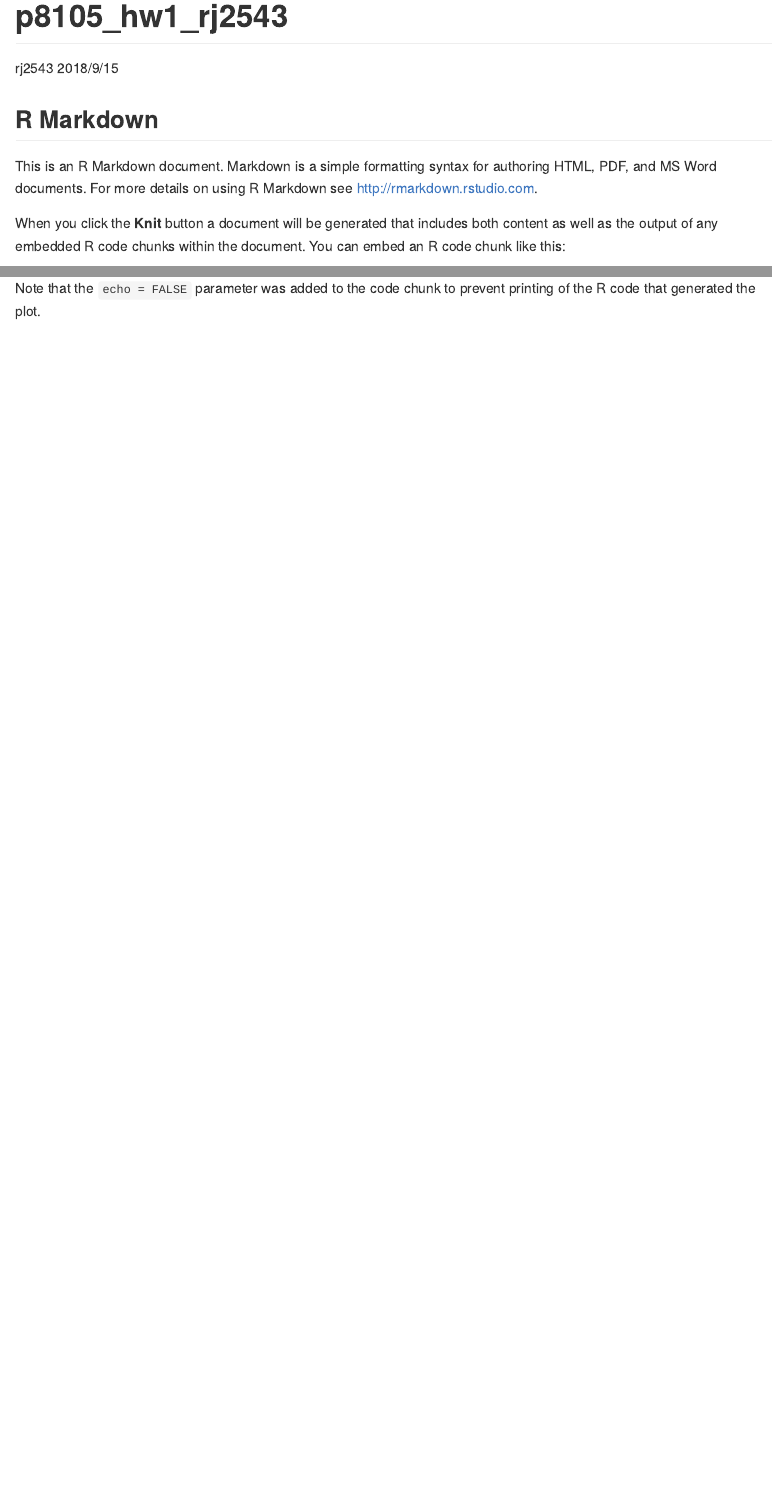
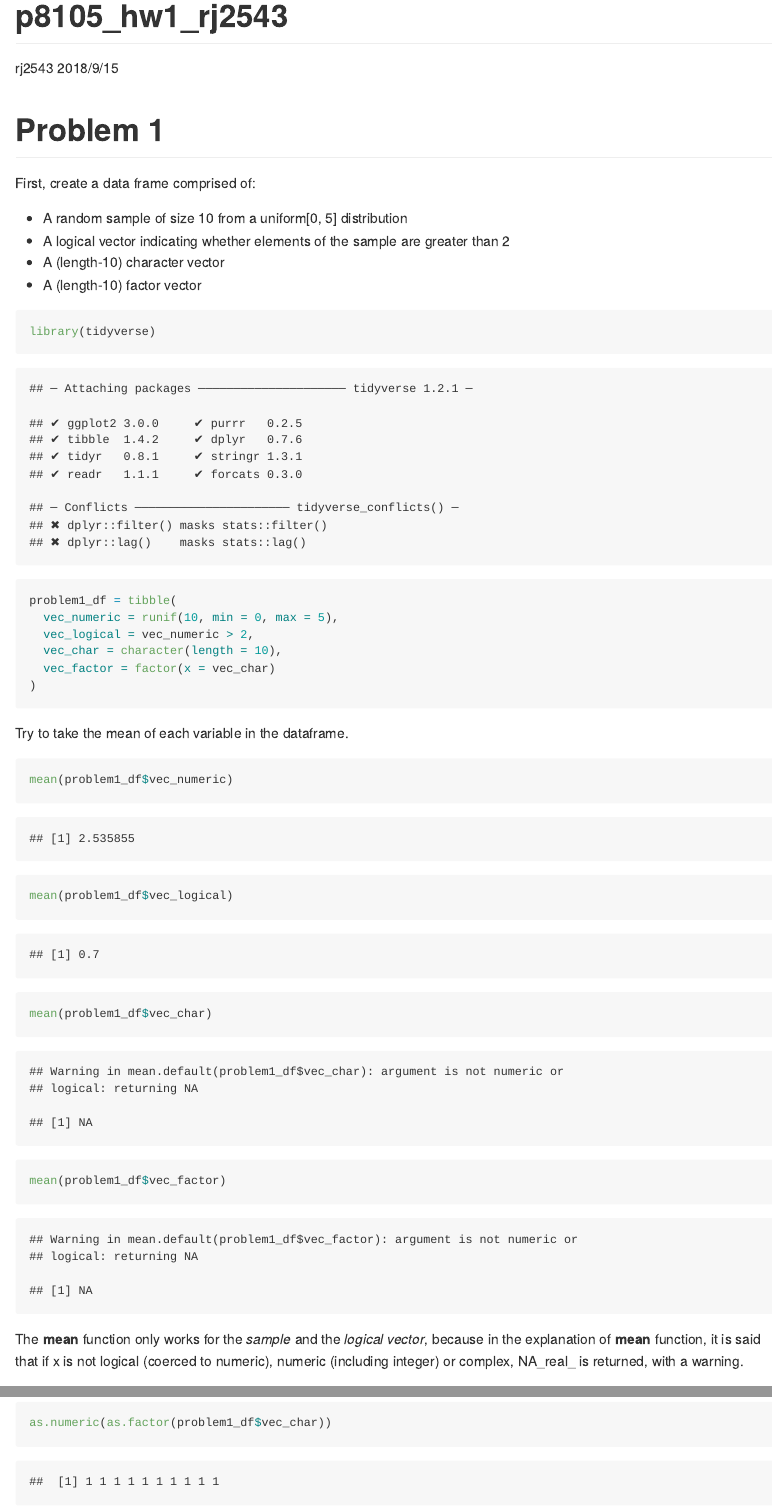
Before and after one commit to rj254321/p8105_hw1_rj2543, an R Markdown document (p8105_hw1_rj2543.Rmd): the page in a window 1100 px wide, from its top, and a second part further down, joined at a grey line. The pictures show the output file p8105_hw1_rj2543.md that the author committed with the source, drawn offline in the style of GitHub.

Commit message:
problem 1 partially solved

````diff
--- a/p8105_hw1_rj2543.Rmd
+++ b/p8105_hw1_rj2543.Rmd
@@ -5,12 +5,29 @@ date: "2018/9/15"
 output: github_document
 ---
 
-```{r setup, include=FALSE}
-knitr::opts_chunk$set(echo = TRUE)
+# Problem 1
+
+First, create a data frame comprised of:
+
+* A random sample of size 10 from a uniform[0, 5] distribution
+* A logical vector indicating whether elements of the sample are greater than 2
+* A (length-10) character vector
+* A (length-10) factor vector
+
+```{r 1create}
+library(tidyverse)
+problem1_df = tibble(
+  vec_numeric = runif(10, min = 0, max = 5),
+  vec_logical = vec_numeric > 2,
+  vec_char = character(length = 10),
+  vec_factor = factor(x = vec_char)
+)
 ```
 
-## R Markdown
+Try to take the mean of each variable in the dataframe.
 
-This is an R Markdown document. Markdown is a simple formatting syntax for authoring HTML, PDF, and MS Word documents. For more details on using R Markdown see <http://rmarkdown.rstudio.com>.
-
-When you click the **Knit** button a document will be generated that includes both content as well as the output of any embedded R code chunks within the document. You can embed an R code chunk like this:
+```{r 1mean}
+mean(problem1_df$vec_numeric)
+mean(problem1_df$vec_logical)
+mean(problem1_df$vec_char)
+mean(problem1_df$vec_factor)
@@ -20,4 +34,4 @@ summary(cars)
 ```
 
-## Including Plots
+The **mean** function only works for the *sample* and the *logical vector*, because in the explanation of **mean** function, it is said that if x is not logical (coerced to numeric), numeric (including integer) or complex, NA_real_ is returned, with a warning.
 
@@ -28,3 +44,2 @@ plot(pressure)
 ```
 
-Note that the `echo = FALSE` parameter was added to the code chunk to prevent printing of the R code that generated the plot.
@@ -30,0 +58,2 @@ Note that the `echo = FALSE` parameter was added to the code chunk to prevent pr
+```{r 1convert2}
+as.numeric(as.factor(problem1_df$vec_char))
````
Also changed, not shown: p8105_hw1_rj2543.md, p8105_hw1_rj2543.Rmd (25 more changed lines).
